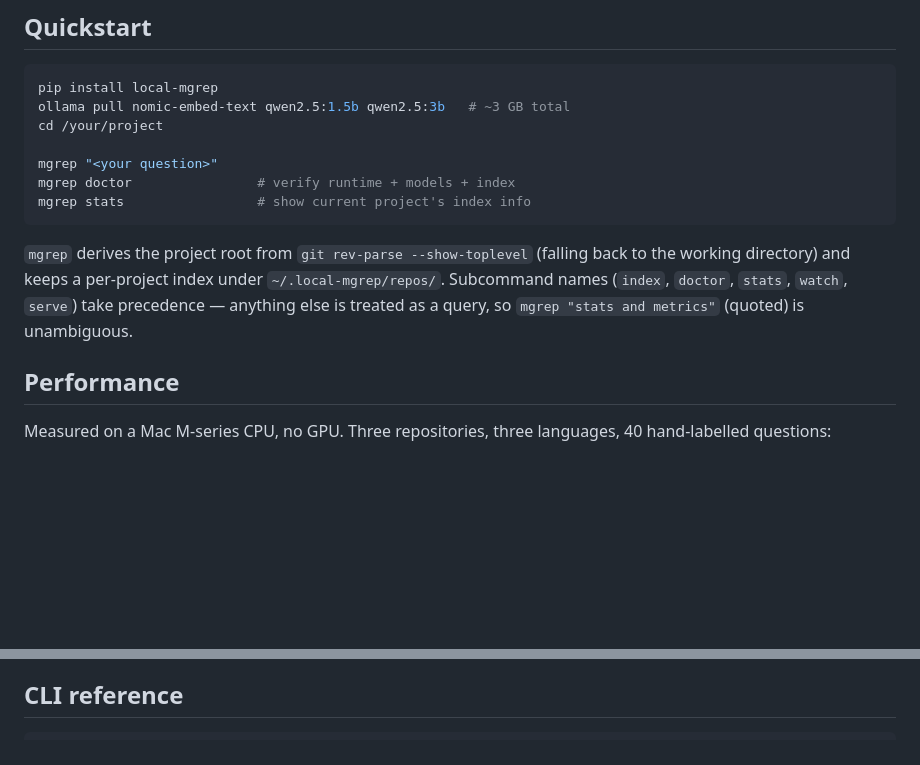
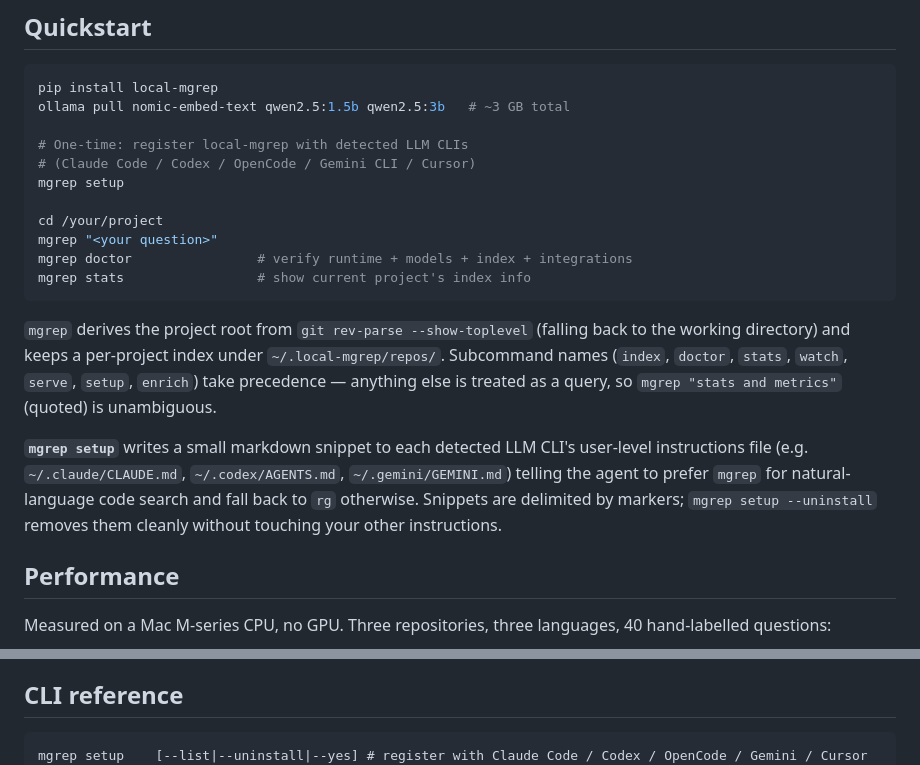
Before and after one commit to danielchen26/local-mgrep, a Markdown page: README.md, 2 parts joined by grey strips. Drawn GitHub-style; blank space fills up the shorter version.

Commit message:
docs: surface 'mgrep setup' in README Quickstart
The 0.11.0 release added the mgrep setup interactive command but the
README Quickstart didn't mention it. Add an explicit one-time setup
step right after pip install in the Quickstart code block, with a
short paragraph explaining what setup writes and how to uninstall.
Also expand the subcommand list to include setup and enrich.

````diff
--- a/README.md
+++ b/README.md
@@ -57,18 +57,30 @@ local LLM kept warm in memory.
 ```bash
 pip install local-mgrep
 ollama pull nomic-embed-text qwen2.5:1.5b qwen2.5:3b   # ~3 GB total
+
+# One-time: register local-mgrep with detected LLM CLIs
+# (Claude Code / Codex / OpenCode / Gemini CLI / Cursor)
+mgrep setup
+
 cd /your/project
-
 mgrep "<your question>"
-mgrep doctor                # verify runtime + models + index
+mgrep doctor                # verify runtime + models + index + integrations
 mgrep stats                 # show current project's index info
 ```
 
 `mgrep` derives the project root from `git rev-parse --show-toplevel`
 (falling back to the working directory) and keeps a per-project index
 under `~/.local-mgrep/repos/`. Subcommand names (`index`, `doctor`,
-`stats`, `watch`, `serve`) take precedence — anything else is treated as
-a query, so `mgrep "stats and metrics"` (quoted) is unambiguous.
+`stats`, `watch`, `serve`, `setup`, `enrich`) take precedence — anything
+else is treated as a query, so `mgrep "stats and metrics"` (quoted) is
+unambiguous.
+
+**`mgrep setup`** writes a small markdown snippet to each detected LLM
+CLI's user-level instructions file (e.g. `~/.claude/CLAUDE.md`,
+`~/.codex/AGENTS.md`, `~/.gemini/GEMINI.md`) telling the agent to
+prefer `mgrep` for natural-language code search and fall back to `rg`
+otherwise. Snippets are delimited by markers; `mgrep setup --uninstall`
+removes them cleanly without touching your other instructions.
 
 ## Performance
 
@@ -233,6 +245,7 @@ The full sequence so far:
 ## CLI reference
 
 ```
+mgrep setup    [--list|--uninstall|--yes] # register with Claude Code / Codex / OpenCode / Gemini / Cursor
 mgrep "<query>" [OPTIONS]                 # bare-form search
 mgrep search   "<query>" [OPTIONS]        # explicit search
 mgrep doctor                              # health check
````
